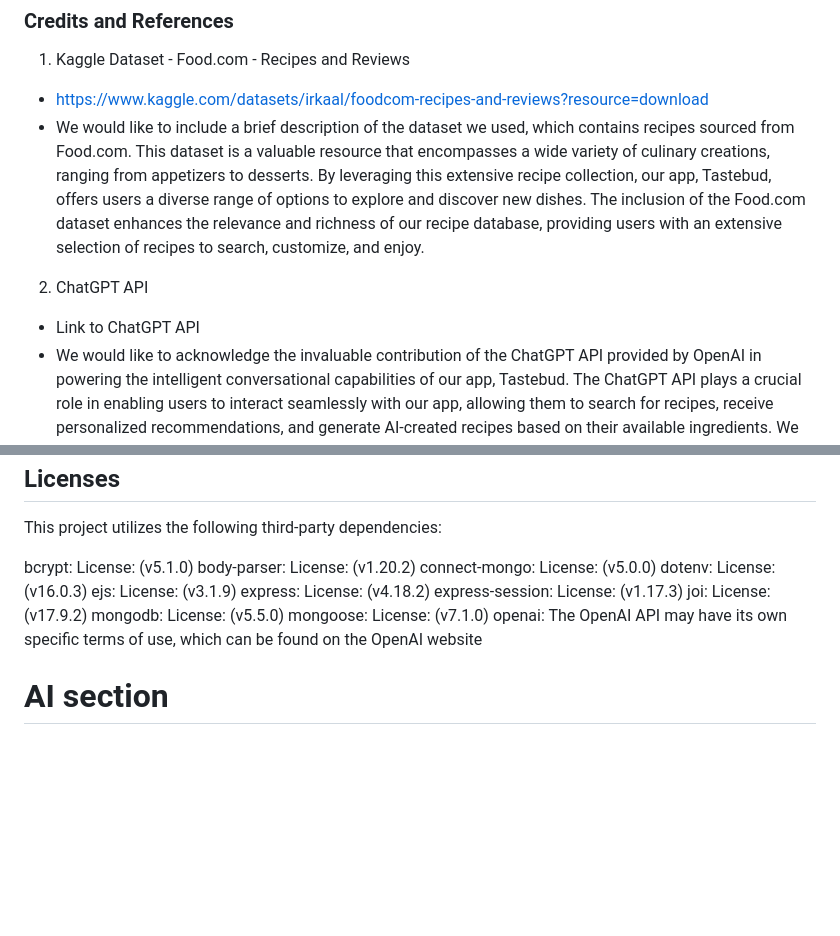
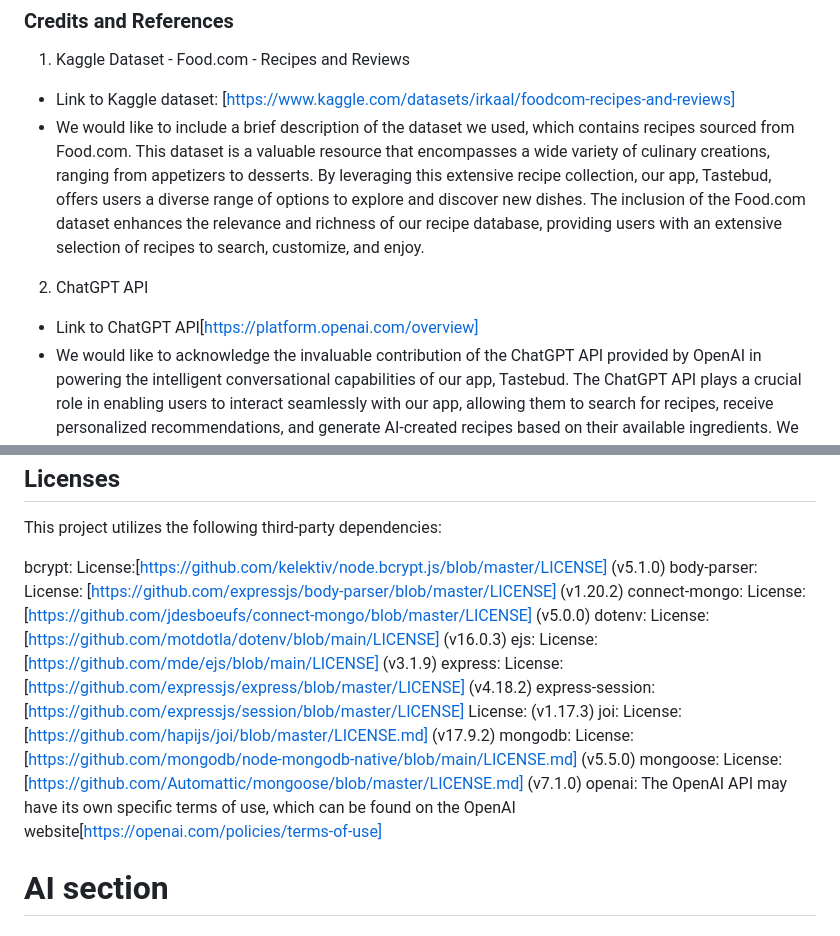
Before and after one commit to vivchu/2800-202310-DTC07, a Markdown page: README.md, 2 parts joined by grey strips. Drawn GitHub-style; blank space fills up the shorter version.

Commit message:
Add links

```diff
--- a/README.md
+++ b/README.md
@@ -135,10 +135,10 @@ Easily update your personal account information to keep your profile up to date
 
 ### Credits and References
 1. Kaggle Dataset - Food.com - Recipes and Reviews
-- https://www.kaggle.com/datasets/irkaal/foodcom-recipes-and-reviews?resource=download
+- Link to Kaggle dataset: [https://www.kaggle.com/datasets/irkaal/foodcom-recipes-and-reviews]
 - We would like to include a brief description of the dataset we used, which contains recipes sourced from Food.com. This dataset is a valuable resource that encompasses a wide variety of culinary creations, ranging from appetizers to desserts. By leveraging this extensive recipe collection, our app, Tastebud, offers users a diverse range of options to explore and discover new dishes. The inclusion of the Food.com dataset enhances the relevance and richness of our recipe database, providing users with an extensive selection of recipes to search, customize, and enjoy.
 2. ChatGPT API
-- Link to ChatGPT API
+- Link to ChatGPT API[https://platform.openai.com/overview]
 - We would like to acknowledge the invaluable contribution of the ChatGPT API provided by OpenAI in powering the intelligent conversational capabilities of our app, Tastebud. The ChatGPT API plays a crucial role in enabling users to interact seamlessly with our app, allowing them to search for recipes, receive personalized recommendations, and generate AI-created recipes based on their available ingredients. We are grateful to OpenAI for their cutting-edge technology and the transformative impact it has on enhancing the user experience of our app.
 3. ChatGPT by OpenAI
 - Link to the ChatGPT website or GitHub repository.
@@ -149,17 +149,17 @@ Easily update your personal account information to keep your profile up to date
 
 This project utilizes the following third-party dependencies:
 
-bcrypt: License:  (v5.1.0)
-body-parser: License:  (v1.20.2)
-connect-mongo: License:  (v5.0.0)
-dotenv: License: (v16.0.3)
-ejs: License: (v3.1.9)
-express: License:  (v4.18.2)
-express-session: License:  (v1.17.3)
-joi: License: (v17.9.2)
-mongodb: License: (v5.5.0)
-mongoose: License:  (v7.1.0)
-openai: The OpenAI API may have its own specific terms of use, which can be found on the OpenAI website
+bcrypt: License:[https://github.com/kelektiv/node.bcrypt.js/blob/master/LICENSE]  (v5.1.0)
+body-parser: License: [https://github.com/expressjs/body-parser/blob/master/LICENSE] (v1.20.2)
+connect-mongo: License:[https://github.com/jdesboeufs/connect-mongo/blob/master/LICENSE]  (v5.0.0)
+dotenv: License:[https://github.com/motdotla/dotenv/blob/main/LICENSE] (v16.0.3)
+ejs: License:[https://github.com/mde/ejs/blob/main/LICENSE] (v3.1.9)
+express: License:[https://github.com/expressjs/express/blob/master/LICENSE] (v4.18.2)
+express-session:[https://github.com/expressjs/session/blob/master/LICENSE] License:  (v1.17.3)
+joi: License:[https://github.com/hapijs/joi/blob/master/LICENSE.md] (v17.9.2)
+mongodb: License:[https://github.com/mongodb/node-mongodb-native/blob/main/LICENSE.md] (v5.5.0)
+mongoose: License:[https://github.com/Automattic/mongoose/blob/master/LICENSE.md]  (v7.1.0)
+openai: The OpenAI API may have its own specific terms of use, which can be found on the OpenAI website[https://openai.com/policies/terms-of-use]
 
 # AI section
 
```
